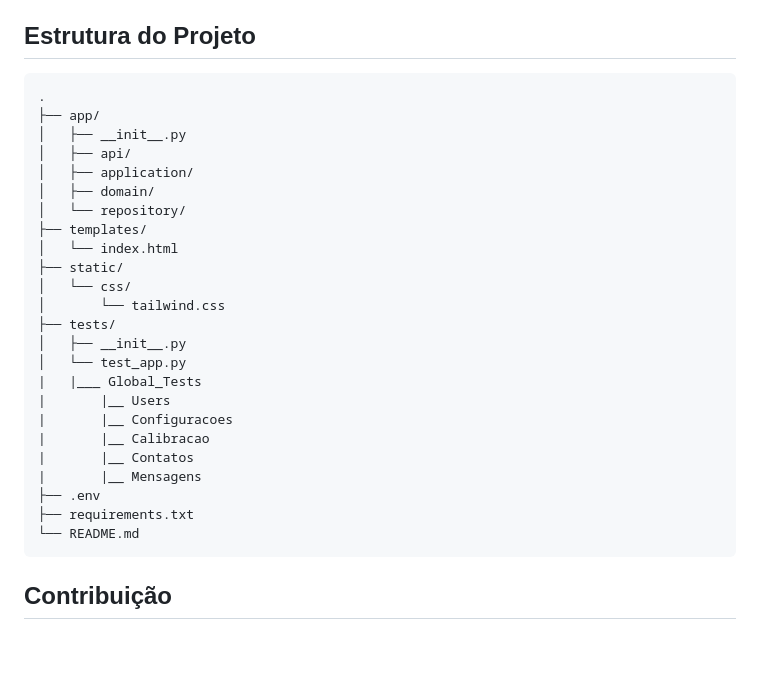
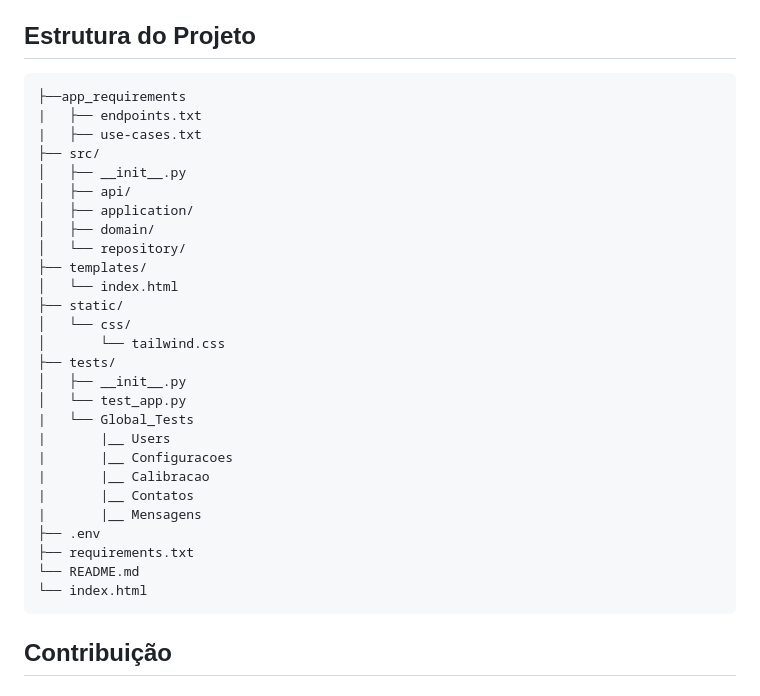
Before and after one commit to NeemiasBorges/COMUNICACAO, a Markdown page: README.md, the part around the change. Rendered like a GitHub page; blank space fills up the shorter version.

````diff
--- a/README.md
+++ b/README.md
@@ -102,8 +102,10 @@ A documentação da API é gerada usando Swagger e pode ser acessada através do
 ## Estrutura do Projeto
 
 ```
-.
-├── app/
+├──app_requirements
+|   ├── endpoints.txt
+|   ├── use-cases.txt
+├── src/
 │   ├── __init__.py
 │   ├── api/
 │   ├── application/
@@ -117,7 +119,7 @@ A documentação da API é gerada usando Swagger e pode ser acessada através do
 ├── tests/
 │   ├── __init__.py
 │   └── test_app.py
-|   |___ Global_Tests
+|   └── Global_Tests
 |       |__ Users
 |       |__ Configuracoes
 |       |__ Calibracao
@@ -126,6 +128,7 @@ A documentação da API é gerada usando Swagger e pode ser acessada através do
 ├── .env
 ├── requirements.txt
 └── README.md
+└── index.html
 ```
 
 ## Contribuição
````
